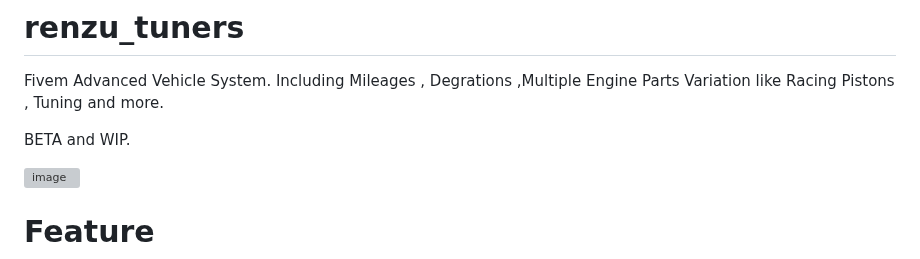
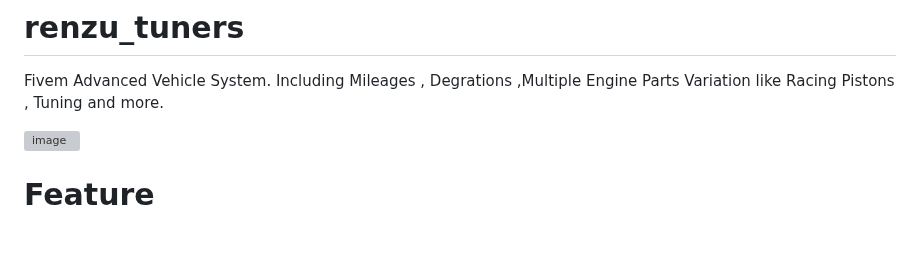
Before and after one commit to renzuzu/renzu_tuners, a Markdown page: README.md, the part around the change. Drawn GitHub-style; blank space fills up the shorter version; grey boxes are pictures that could not be loaded.

```diff
--- a/README.md
+++ b/README.md
@@ -1,7 +1,5 @@
 # renzu_tuners
 Fivem Advanced Vehicle System. Including Mileages , Degrations ,Multiple Engine Parts Variation like Racing Pistons , Tuning and more.
-
-BETA and WIP.
 
 ![image](https://user-images.githubusercontent.com/82306584/221592284-7bbf65f2-0e71-4158-a819-5e3277c255f6.png)
 
```
